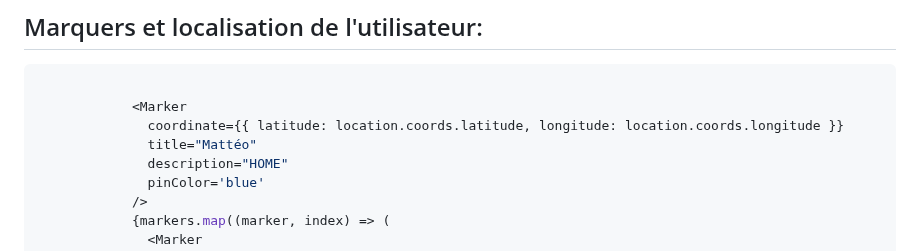
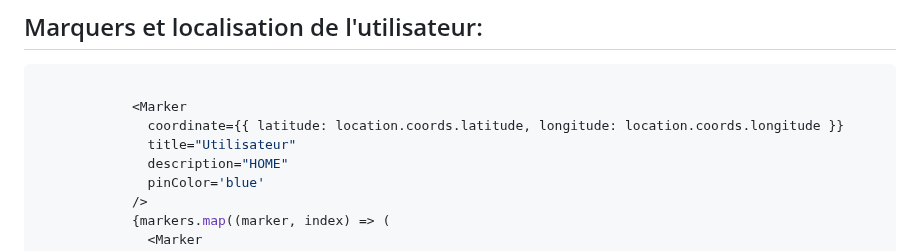
Before and after one commit to Ayano133/bateau-ANATEC, a Markdown page: README.md, the part around the change. Drawn GitHub-style.

```diff
--- a/README.md
+++ b/README.md
@@ -98,7 +98,7 @@ par le serveur.
 
             <Marker
               coordinate={{ latitude: location.coords.latitude, longitude: location.coords.longitude }}
-              title="Mattéo"
+              title="Utilisateur"
               description="HOME"
               pinColor='blue'
             />
```
